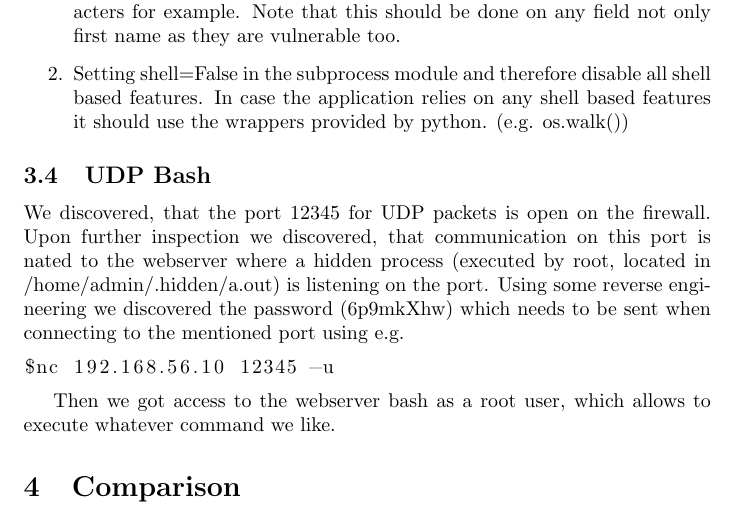
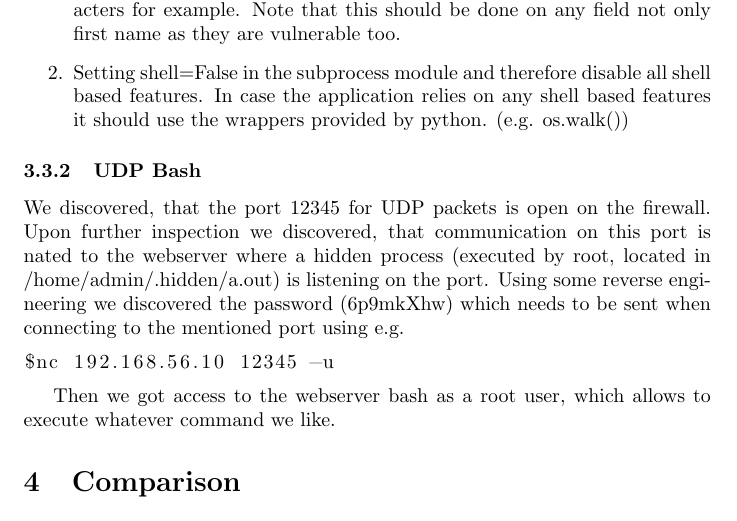
Before and after one commit to silvanegli/AppliedSecLab16, a LaTeX document (review/review.tex): part of page 9 of 9, cut so that both start at the same text. Compiled offline with pdfLaTeX.

Commit message:
backdoor subsub

```diff
--- a/review/review.tex
+++ b/review/review.tex
@@ -256,7 +256,7 @@ and then issuing a certificate, we were able to compromise the applications secr
 \item Setting shell=False in the subprocess module and therefore disable all shell based features. In case the application relies on any shell based features it should use the wrappers provided by python. (e.g. os.walk())
 \end{enumerate}
 
-\subsection{UDP Bash}
+\subsubsection{UDP Bash}
 We discovered, that the port 12345 for UDP packets is open on the firewall. Upon further inspection we discovered, that communication on this port is nated to the webserver where a hidden process (executed by root, located in /home/admin/.hidden/a.out) is listening on the port. Using some reverse engineering we discovered the password (6p9mkXhw) which needs to be sent when connecting to the mentioned port using e.g.
 \begin{lstlisting}[language=bash]
 $nc 192.168.56.10 12345 -u
```
